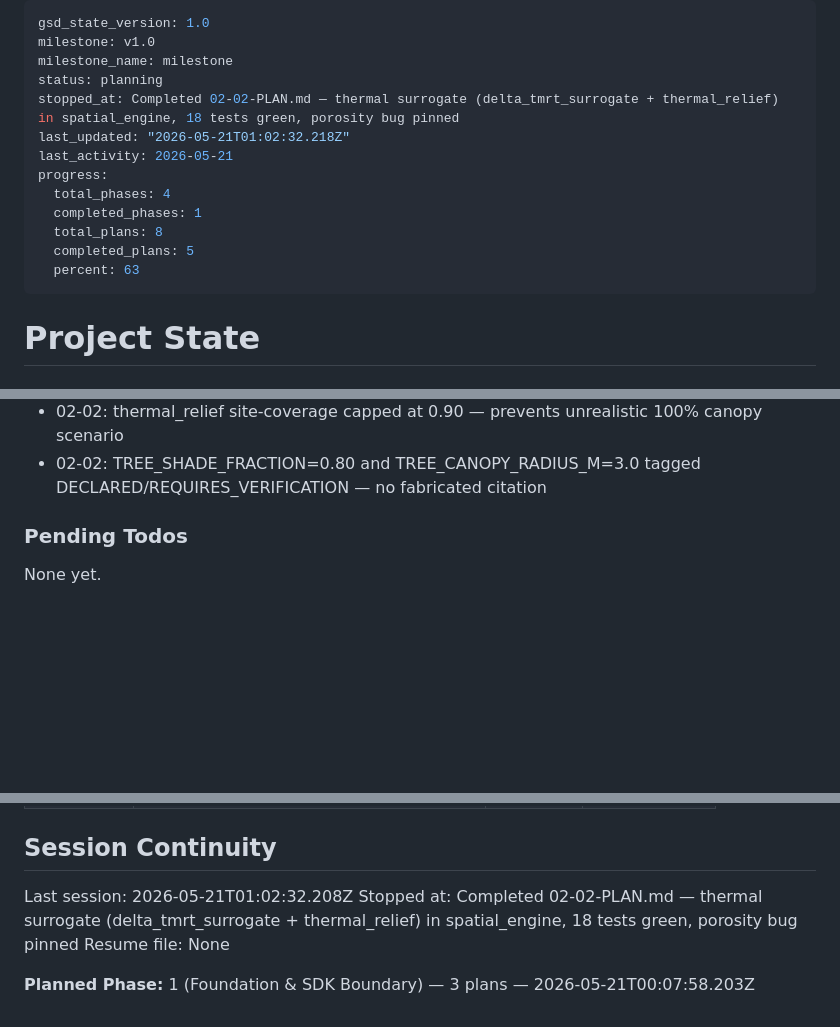
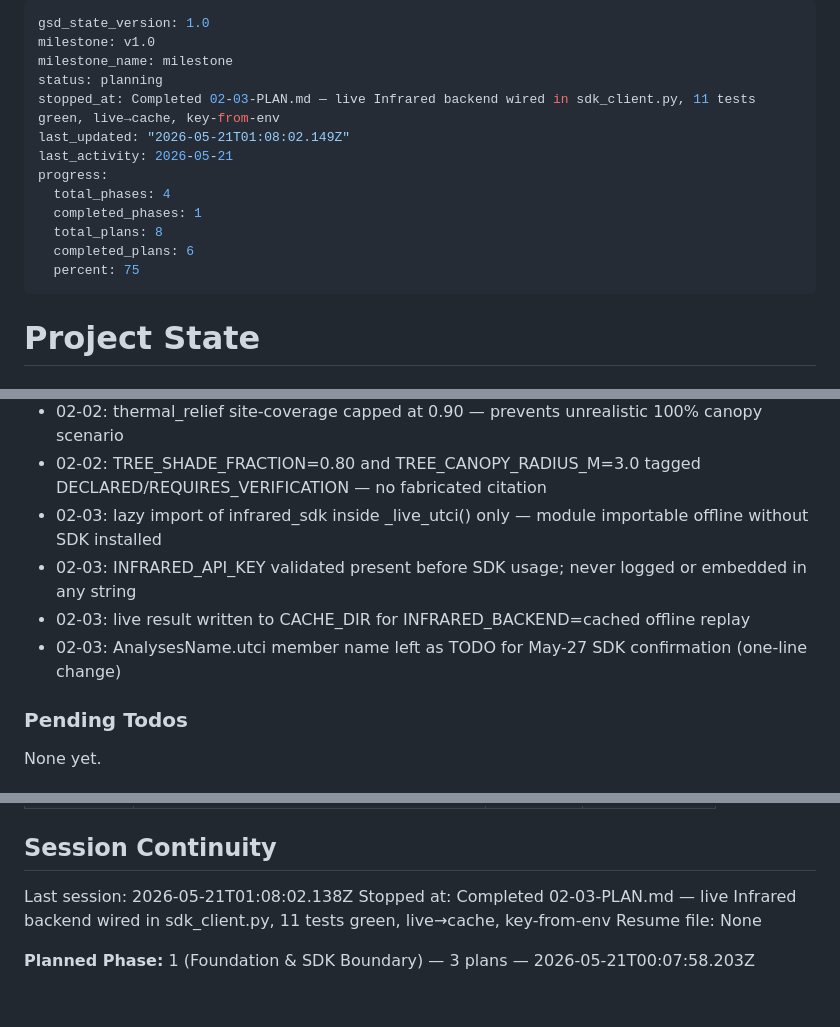
Before and after one commit to elkhouryrafik-boop/InFraRed-Hackathon-2026, a Markdown page: .planning/STATE.md, 3 parts joined by grey strips. GitHub-like rendering; blank space fills up the shorter version.

Commit message:
docs(02-03): complete live-backend wiring plan — SUMMARY, STATE, REQUIREMENTS updated
- 02-03-SUMMARY.md: live Infrared backend wiring, 11 tests, 2 commits
- STATE.md: progress 75%, 4 decisions, session recorded
- REQUIREMENTS.md: OPT-03 marked complete

```diff
--- a/.planning/STATE.md
+++ b/.planning/STATE.md
@@ -3,15 +3,15 @@ gsd_state_version: 1.0
 milestone: v1.0
 milestone_name: milestone
 status: planning
-stopped_at: Completed 02-02-PLAN.md — thermal surrogate (delta_tmrt_surrogate + thermal_relief) in spatial_engine, 18 tests green, porosity bug pinned
-last_updated: "2026-05-21T01:02:32.218Z"
+stopped_at: Completed 02-03-PLAN.md — live Infrared backend wired in sdk_client.py, 11 tests green, live→cache, key-from-env
+last_updated: "2026-05-21T01:08:02.149Z"
 last_activity: 2026-05-21
 progress:
   total_phases: 4
   completed_phases: 1
   total_plans: 8
-  completed_plans: 5
-  percent: 63
+  completed_plans: 6
+  percent: 75
 ---
 
 # Project State
@@ -86,6 +87,10 @@ Recent decisions affecting current work:
 - 02-02: porosity_pct retained in signature for call-site compatibility but intentionally unused in body (CONCERNS 4.2)
 - 02-02: thermal_relief site-coverage capped at 0.90 — prevents unrealistic 100% canopy scenario
 - 02-02: TREE_SHADE_FRACTION=0.80 and TREE_CANOPY_RADIUS_M=3.0 tagged DECLARED/REQUIRES_VERIFICATION — no fabricated citation
+- 02-03: lazy import of infrared_sdk inside _live_utci() only — module importable offline without SDK installed
+- 02-03: INFRARED_API_KEY validated present before SDK usage; never logged or embedded in any string
+- 02-03: live result written to CACHE_DIR for INFRARED_BACKEND=cached offline replay
+- 02-03: AnalysesName.utci member name left as TODO for May-27 SDK confirmation (one-line change)
 
 ### Pending Todos
 
@@ -108,8 +113,8 @@ None yet.
 
 ## Session Continuity
 
-Last session: 2026-05-21T01:02:32.208Z
-Stopped at: Completed 02-02-PLAN.md — thermal surrogate (delta_tmrt_surrogate + thermal_relief) in spatial_engine, 18 tests green, porosity bug pinned
+Last session: 2026-05-21T01:08:02.138Z
+Stopped at: Completed 02-03-PLAN.md — live Infrared backend wired in sdk_client.py, 11 tests green, live→cache, key-from-env
 Resume file: None
 
 **Planned Phase:** 1 (Foundation & SDK Boundary) — 3 plans — 2026-05-21T00:07:58.203Z
```
Also changed, not shown: other parts of .planning/STATE.md (+2 -1 lines), .planning/REQUIREMENTS.md (+2 -1 lines), 1 other file.
